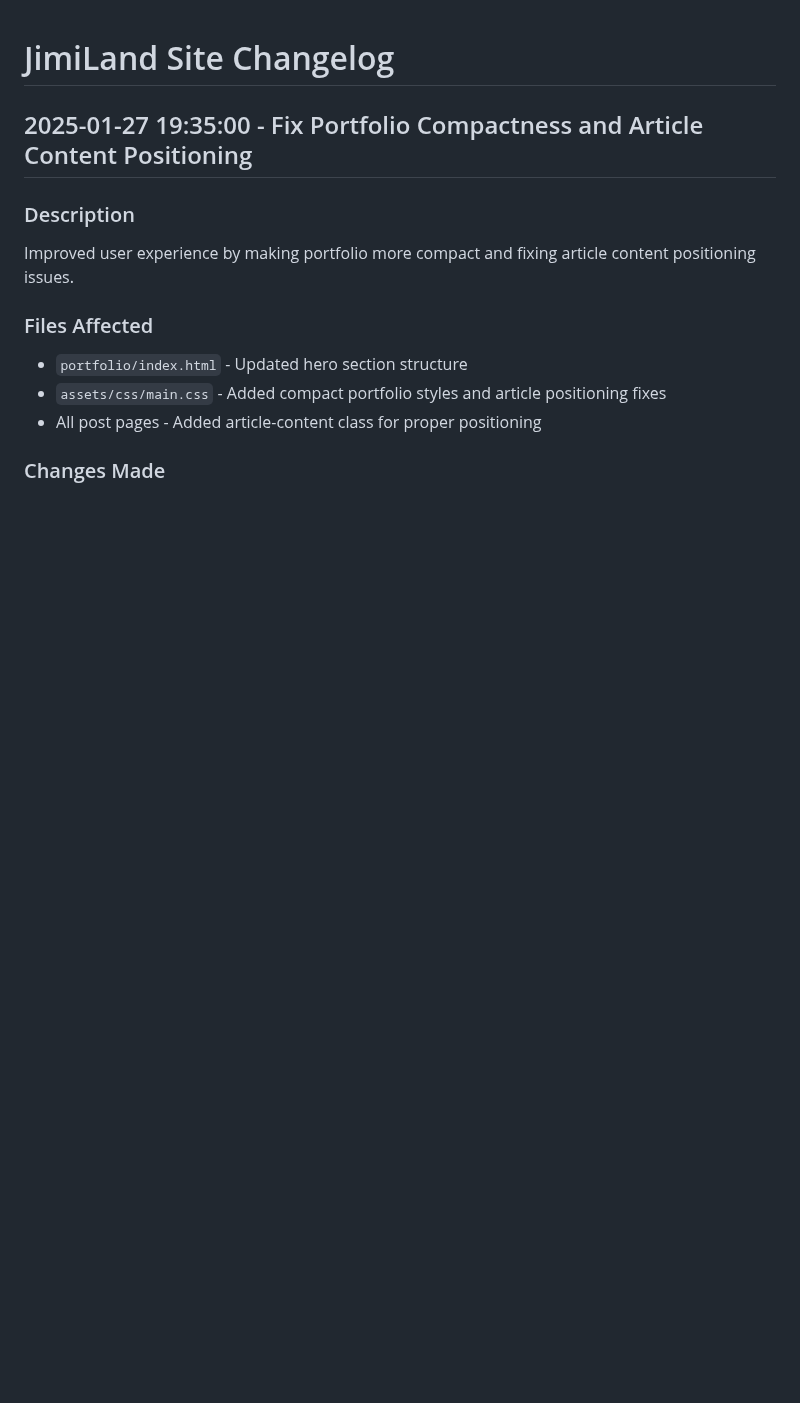
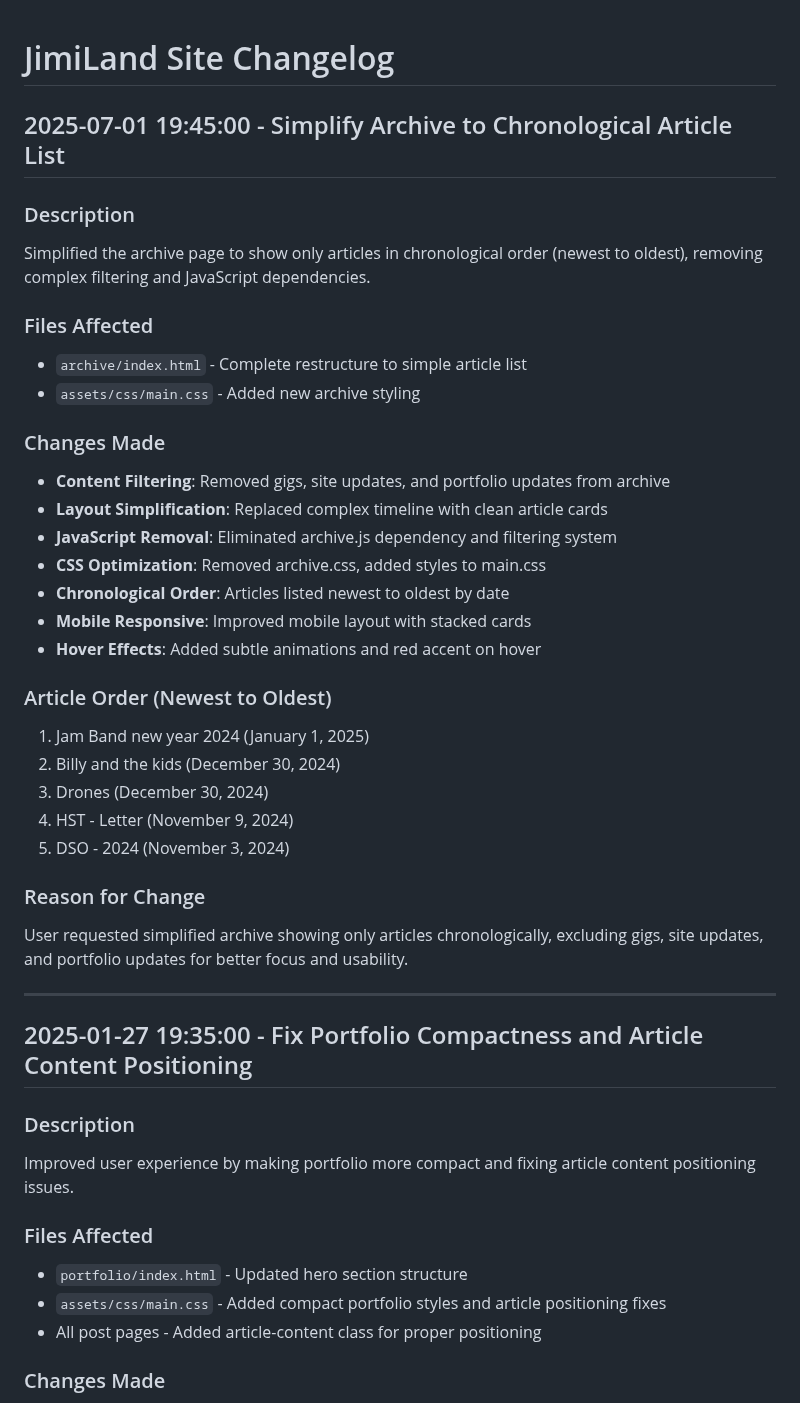
Before and after one commit to CajunJimi/JimiLandV2, a Markdown page: Change_Logs/CHANGELOG.md, the part around the change. Rendered like a GitHub page; blank space fills up the shorter version.

Commit message:
Update changelog for archive simplification
- Added detailed entry for archive page restructure
- Documented removal of filtering system and JavaScript dependencies
- Listed chronological article order for reference

```diff
--- a/Change_Logs/CHANGELOG.md
+++ b/Change_Logs/CHANGELOG.md
@@ -1,4 +1,34 @@
 # JimiLand Site Changelog
+
+## 2025-07-01 19:45:00 - Simplify Archive to Chronological Article List
+
+### Description
+Simplified the archive page to show only articles in chronological order (newest to oldest), removing complex filtering and JavaScript dependencies.
+
+### Files Affected
+- `archive/index.html` - Complete restructure to simple article list
+- `assets/css/main.css` - Added new archive styling
+
+### Changes Made
+- **Content Filtering**: Removed gigs, site updates, and portfolio updates from archive
+- **Layout Simplification**: Replaced complex timeline with clean article cards
+- **JavaScript Removal**: Eliminated archive.js dependency and filtering system
+- **CSS Optimization**: Removed archive.css, added styles to main.css
+- **Chronological Order**: Articles listed newest to oldest by date
+- **Mobile Responsive**: Improved mobile layout with stacked cards
+- **Hover Effects**: Added subtle animations and red accent on hover
+
+### Article Order (Newest to Oldest)
+1. Jam Band new year 2024 (January 1, 2025)
+2. Billy and the kids (December 30, 2024)
+3. Drones (December 30, 2024)
+4. HST - Letter (November 9, 2024)
+5. DSO - 2024 (November 3, 2024)
+
+### Reason for Change
+User requested simplified archive showing only articles chronologically, excluding gigs, site updates, and portfolio updates for better focus and usability.
+
+---
 
 ## 2025-01-27 19:35:00 - Fix Portfolio Compactness and Article Content Positioning
 
```
